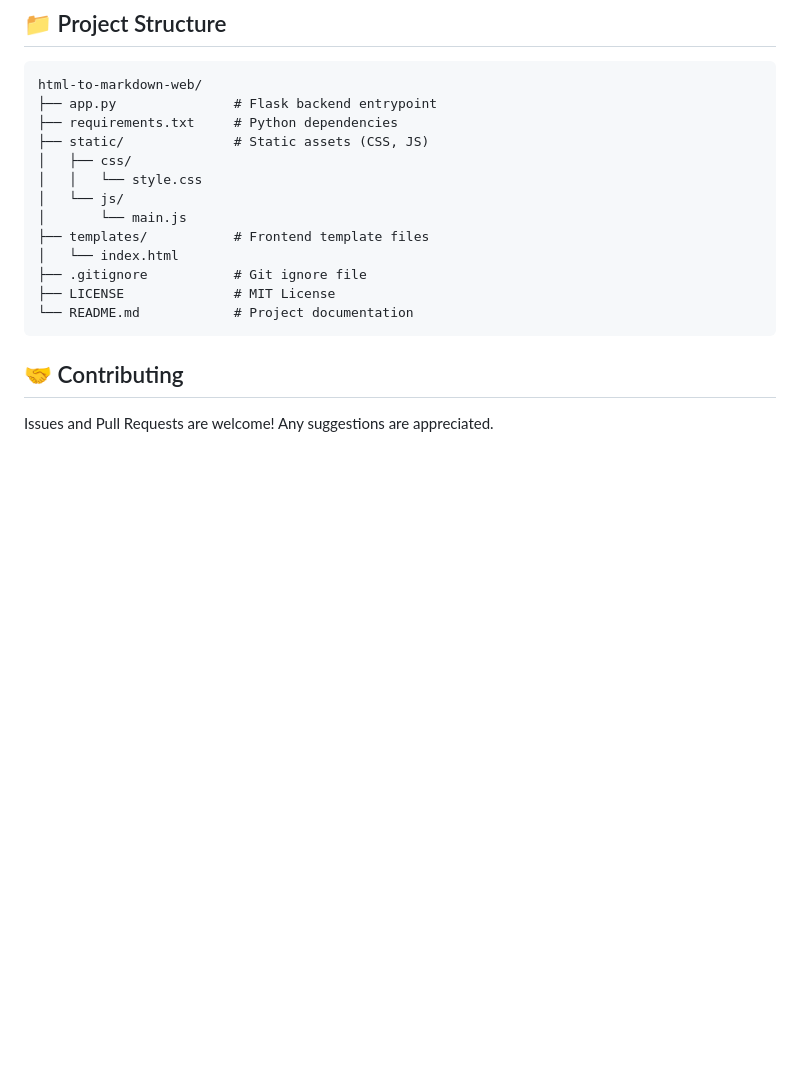
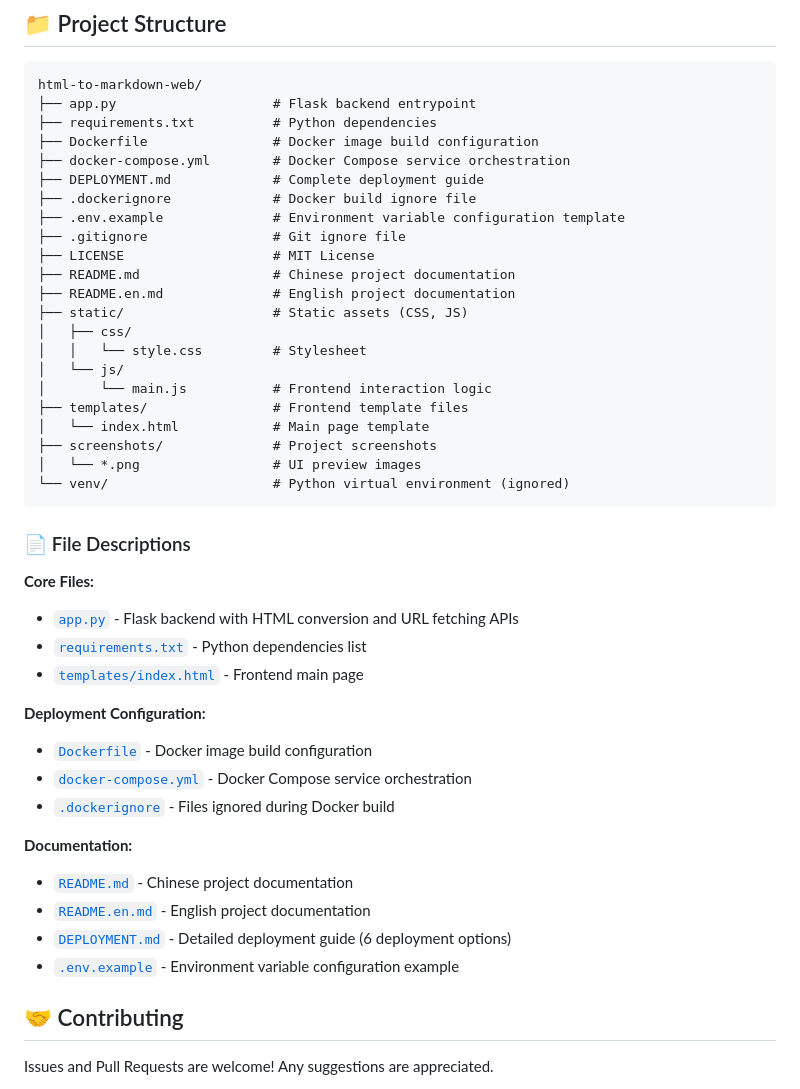
Before and after one commit to SEYYl/Markdownify, a Markdown page: README.en.md, the part around the change. GitHub-like rendering; blank space fills up the shorter version.

````diff
--- a/README.en.md
+++ b/README.en.md
@@ -155,19 +155,46 @@ For a quick deployment, follow these simple steps:
 
 ```
 html-to-markdown-web/
-├── app.py               # Flask backend entrypoint
-├── requirements.txt     # Python dependencies
-├── static/              # Static assets (CSS, JS)
+├── app.py                    # Flask backend entrypoint
+├── requirements.txt          # Python dependencies
+├── Dockerfile                # Docker image build configuration
+├── docker-compose.yml        # Docker Compose service orchestration
+├── DEPLOYMENT.md             # Complete deployment guide
+├── .dockerignore             # Docker build ignore file
+├── .env.example              # Environment variable configuration template
+├── .gitignore                # Git ignore file
+├── LICENSE                   # MIT License
+├── README.md                 # Chinese project documentation
+├── README.en.md              # English project documentation
+├── static/                   # Static assets (CSS, JS)
 │   ├── css/
-│   │   └── style.css
+│   │   └── style.css         # Stylesheet
 │   └── js/
-│       └── main.js
-├── templates/           # Frontend template files
-│   └── index.html
-├── .gitignore           # Git ignore file
-├── LICENSE              # MIT License
-└── README.md            # Project documentation
+│       └── main.js           # Frontend interaction logic
+├── templates/                # Frontend template files
+│   └── index.html            # Main page template
+├── screenshots/              # Project screenshots
+│   └── *.png                 # UI preview images
+└── venv/                     # Python virtual environment (ignored)
 ```
+
+### 📄 File Descriptions
+
+**Core Files:**
+- [`app.py`](app.py) - Flask backend with HTML conversion and URL fetching APIs
+- [`requirements.txt`](requirements.txt) - Python dependencies list
+- [`templates/index.html`](templates/index.html) - Frontend main page
+
+**Deployment Configuration:**
+- [`Dockerfile`](Dockerfile) - Docker image build configuration
+- [`docker-compose.yml`](docker-compose.yml) - Docker Compose service orchestration
+- [`.dockerignore`](.dockerignore) - Files ignored during Docker build
+
+**Documentation:**
+- [`README.md`](README.md) - Chinese project documentation
+- [`README.en.md`](README.en.md) - English project documentation
+- [`DEPLOYMENT.md`](DEPLOYMENT.md) - Detailed deployment guide (6 deployment options)
+- [`.env.example`](.env.example) - Environment variable configuration example
 
 ## 🤝 Contributing
 
````
Also changed, not shown: README.md (+42 -11 lines).
